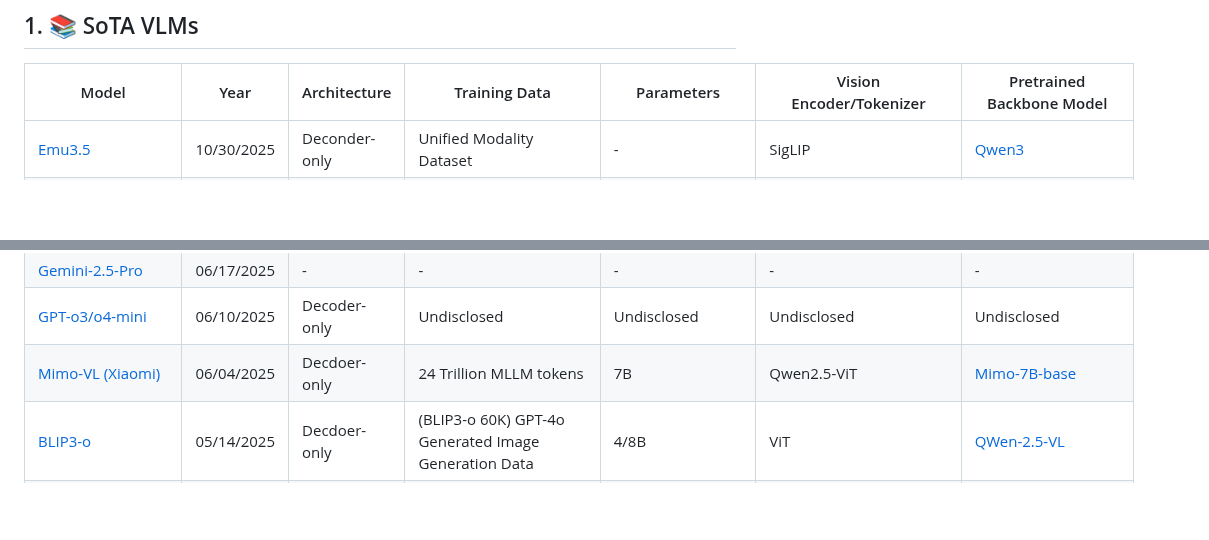
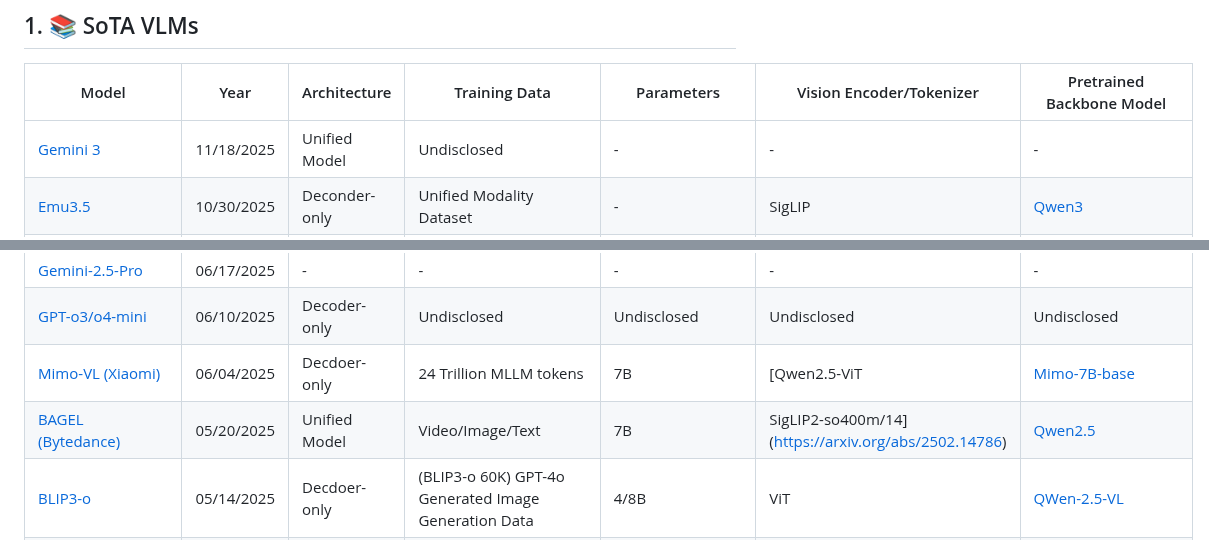
Before and after one commit to zli12321/Vision-Language-Models-Overview, a Markdown page: README.md, 2 parts joined by grey strips. Rendered like a GitHub page; blank space fills up the shorter version.

Commit message:
Gemini 3 and BAGEL
Fixed formatting issues in the model table and added a new entry for BAGEL.

```diff
--- a/README.md
+++ b/README.md
@@ -73,6 +73,7 @@ Welcome to contribute and discuss!
 ##  1. <a name='vlms'></a>📚 SoTA VLMs
 | Model                                                        | Year | Architecture   | Training Data               | Parameters     | Vision Encoder/Tokenizer                       | Pretrained Backbone Model                          |
 |--------------------------------------------------------------|------|----------------|-----------------------------|----------------|-----------------------------------------------|---------------------------------------------------|
+| [Gemini 3](https://aistudio.google.com/models/gemini-3) | 11/18/2025 | Unified Model |Undisclosed| - | - | -
 | [Emu3.5](https://arxiv.org/pdf/2510.26583) | 10/30/2025 | Deconder-only |Unified Modality Dataset | - | SigLIP | [Qwen3](https://huggingface.co/collections/Qwen/qwen3-67dd247413f0e2e4f653967f)
 | [DeepSeek-OCR](https://github.com/deepseek-ai/DeepSeek-OCR/blob/main/DeepSeek_OCR_paper.pdf) | 10/20/2025 | Encoder-Deconder |70% OCR, 20% general vision, 10% text-only | [3B](https://huggingface.co/deepseek-ai/DeepSeek-OCR) | DeepEncoder | DeepSeek-3B
 | [Qwen3-VL](https://huggingface.co/Qwen/Qwen3-VL-8B-Instruct) | 10/11/2025 | Decoder-Only |- | [8B/4B](https://huggingface.co/collections/Qwen/qwen3-vl-68d2a7c1b8a8afce4ebd2dbe) | ViT | [Qwen3](https://huggingface.co/collections/Qwen/qwen3-67dd247413f0e2e4f653967f)
@@ -86,7 +87,8 @@ Welcome to contribute and discuss!
 | [OmniGen2](https://arxiv.org/abs/2506.18871)				   | 06/23/2025 | Decdoer-only & VAE	|LLaVA-OneVision/ SAM-LLaVA.. | - | ViT | [QWen-2.5-VL](https://huggingface.co/collections/Qwen/qwen25-vl-6795ffac22b334a837c0f9a5)
 | [Gemini-2.5-Pro](https://deepmind.google/models/gemini/pro/)				   | 06/17/2025 | - |-| - | - | -
 | [GPT-o3/o4-mini](https://openai.com/index/introducing-o3-and-o4-mini/)                   | 06/10/2025 | Decoder-only   | Undisclosed                 | Undisclosed    | Undisclosed                                  | Undisclosed                                       |
-| [Mimo-VL (Xiaomi)](https://arxiv.org/abs/2506.03569)				   | 06/04/2025 | Decdoer-only	|24 Trillion MLLM tokens | 7B | Qwen2.5-ViT | [Mimo-7B-base](https://huggingface.co/XiaomiMiMo/MiMo-7B-Base)
+| [Mimo-VL (Xiaomi)](https://arxiv.org/abs/2506.03569)				   | 06/04/2025 | Decdoer-only	|24 Trillion MLLM tokens | 7B | [Qwen2.5-ViT | [Mimo-7B-base](https://huggingface.co/XiaomiMiMo/MiMo-7B-Base)
+| [BAGEL (Bytedance)](https://arxiv.org/abs/2505.14683)				   | 05/20/2025 | Unified Model	| Video/Image/Text | 7B | SigLIP2-so400m/14](https://arxiv.org/abs/2502.14786) | [Qwen2.5](https://arxiv.org/abs/2412.15115)
 | [BLIP3-o](https://www.arxiv.org/abs/2505.09568)				   | 05/14/2025 | Decdoer-only	|(BLIP3-o 60K) GPT-4o Generated Image Generation Data | 4/8B | ViT | [QWen-2.5-VL](https://huggingface.co/collections/Qwen/qwen25-vl-6795ffac22b334a837c0f9a5)
 | [InternVL-3](https://arxiv.org/abs/2504.10479)				   | 04/14/2025 | Decdoer-only	|200 Billion Tokens | 1/2/8/9/14/38/78B | ViT-300M/6B | [InterLM2.5/QWen2.5](https://huggingface.co/OpenGVLab/InternVL3-78B)
 | [LLaMA4-Scout/Maverick](https://ai.meta.com/blog/llama-4-multimodal-intelligence/)				   | 04/04/2025 | Decdoer-only	|40/20 Trillion Tokens | 17B | [MetaClip](https://github.com/facebookresearch/MetaCLIP) | [LLaMA4](https://huggingface.co/collections/meta-llama/llama-4-67f0c30d9fe03840bc9d0164)
```
